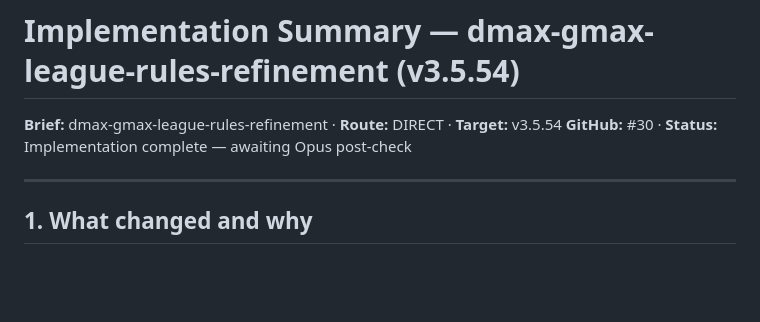
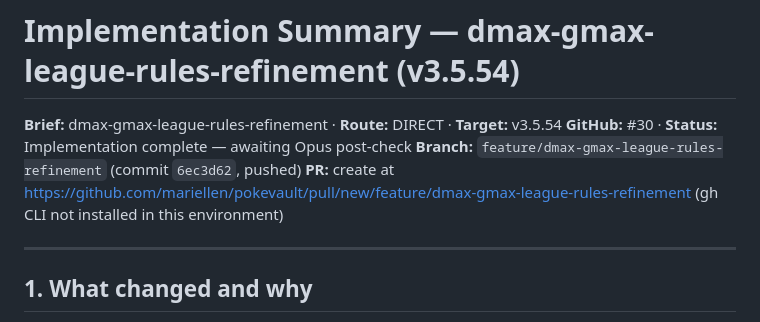
Before and after one commit to mariellen/pokevault, a Markdown page: reviews/dmax-gmax-league-rules-refinement-impl-summary.md, the part around the change. Rendered like a GitHub page; blank space fills up the shorter version.

Commit message:
docs: record PR-create URL for dmax-gmax-league-rules-refinement (gh CLI not installed)
Co-Authored-By: Claude Opus 4.8 (1M context) <noreply@anthropic.com>

```diff
--- a/reviews/dmax-gmax-league-rules-refinement-impl-summary.md
+++ b/reviews/dmax-gmax-league-rules-refinement-impl-summary.md
@@ -2,6 +2,9 @@
 
 **Brief:** dmax-gmax-league-rules-refinement · **Route:** DIRECT · **Target:** v3.5.54
 **GitHub:** #30 · **Status:** Implementation complete — awaiting Opus post-check
+**Branch:** `feature/dmax-gmax-league-rules-refinement` (commit `6ec3d62`, pushed)
+**PR:** create at https://github.com/mariellen/pokevault/pull/new/feature/dmax-gmax-league-rules-refinement
+(gh CLI not installed in this environment)
 
 ---
 
```
Also changed, not shown: HANDOFF.md (+4 -3 lines).
